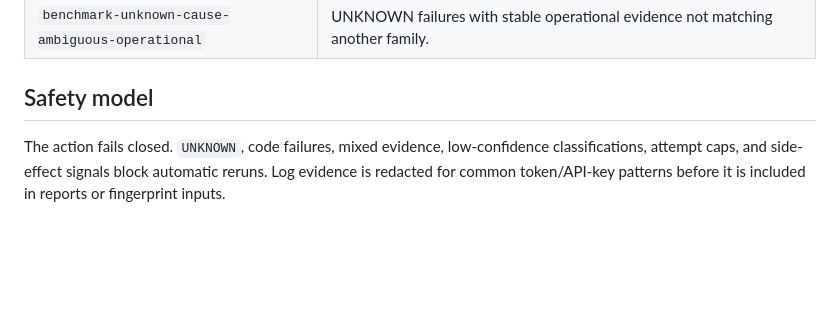
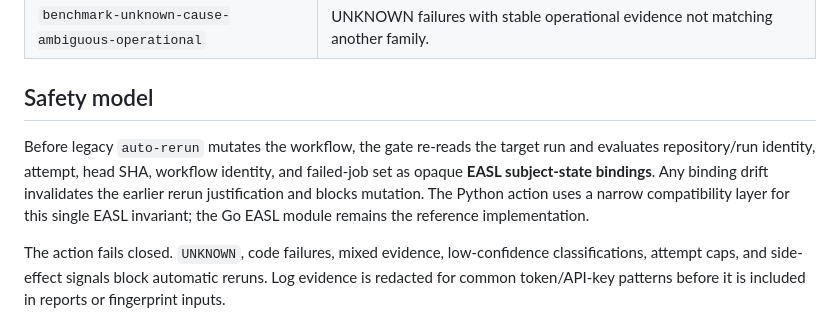
Before and after one commit to achirothmane/workflow-failure-lab, a Markdown page: README.md, the part around the change. Rendered like a GitHub page; blank space fills up the shorter version.

Commit message:
docs: explain EASL subject-state rerun guard

```diff
--- a/README.md
+++ b/README.md
@@ -1037,6 +1037,9 @@ Benchmark Mode emits:
 
 ## Safety model
 
+Before legacy `auto-rerun` mutates the workflow, the gate re-reads the target run and evaluates repository/run identity, attempt, head SHA, workflow identity, and failed-job set as opaque **EASL subject-state bindings**. Any binding drift invalidates the earlier rerun justification and blocks mutation. The Python action uses a narrow compatibility layer for this single EASL invariant; the Go EASL module remains the reference implementation.
+
+
 The action fails closed. `UNKNOWN`, code failures, mixed evidence, low-confidence classifications, attempt caps, and side-effect signals block automatic reruns. Log evidence is redacted for common token/API-key patterns before it is included in reports or fingerprint inputs.
 
 History, fingerprinting, Policy Learning, Shadow Mode, and Benchmark Mode are read-only. They read workflow runs, attempts, jobs, and logs through the GitHub API and do not persist them to an external database.
```
